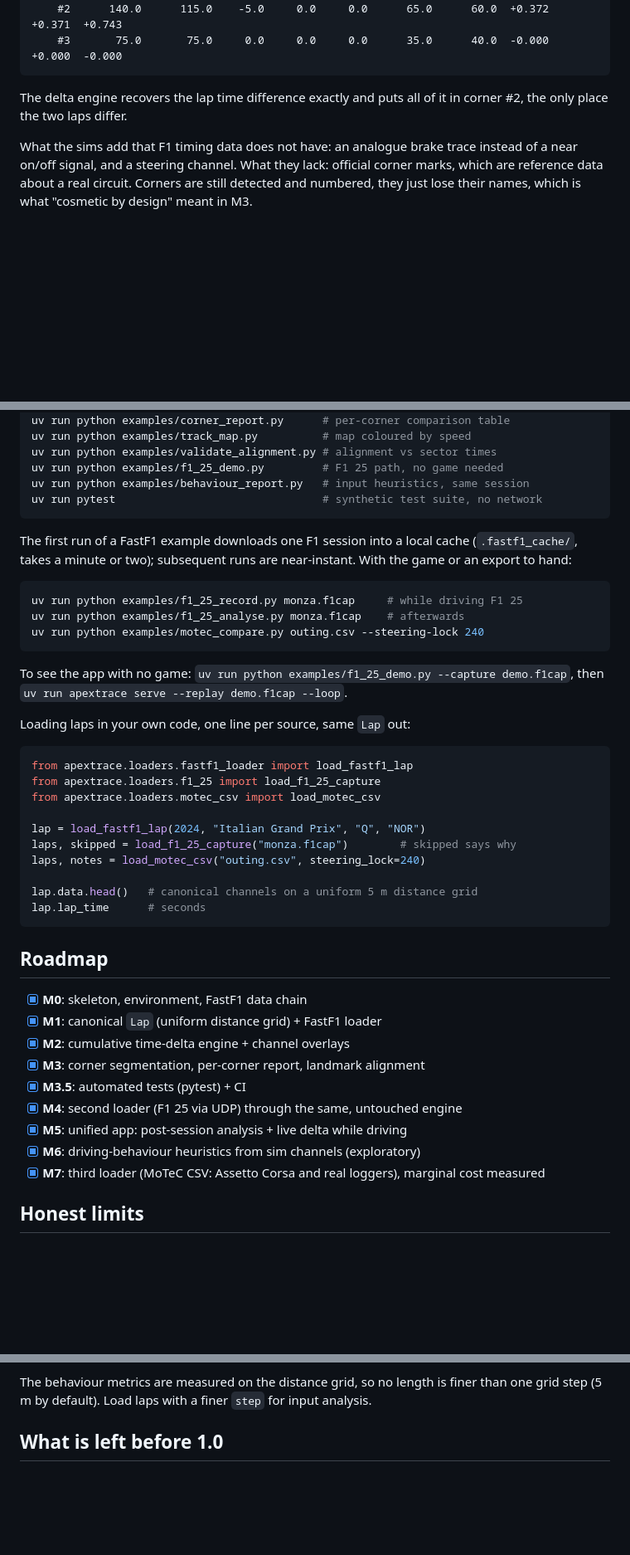
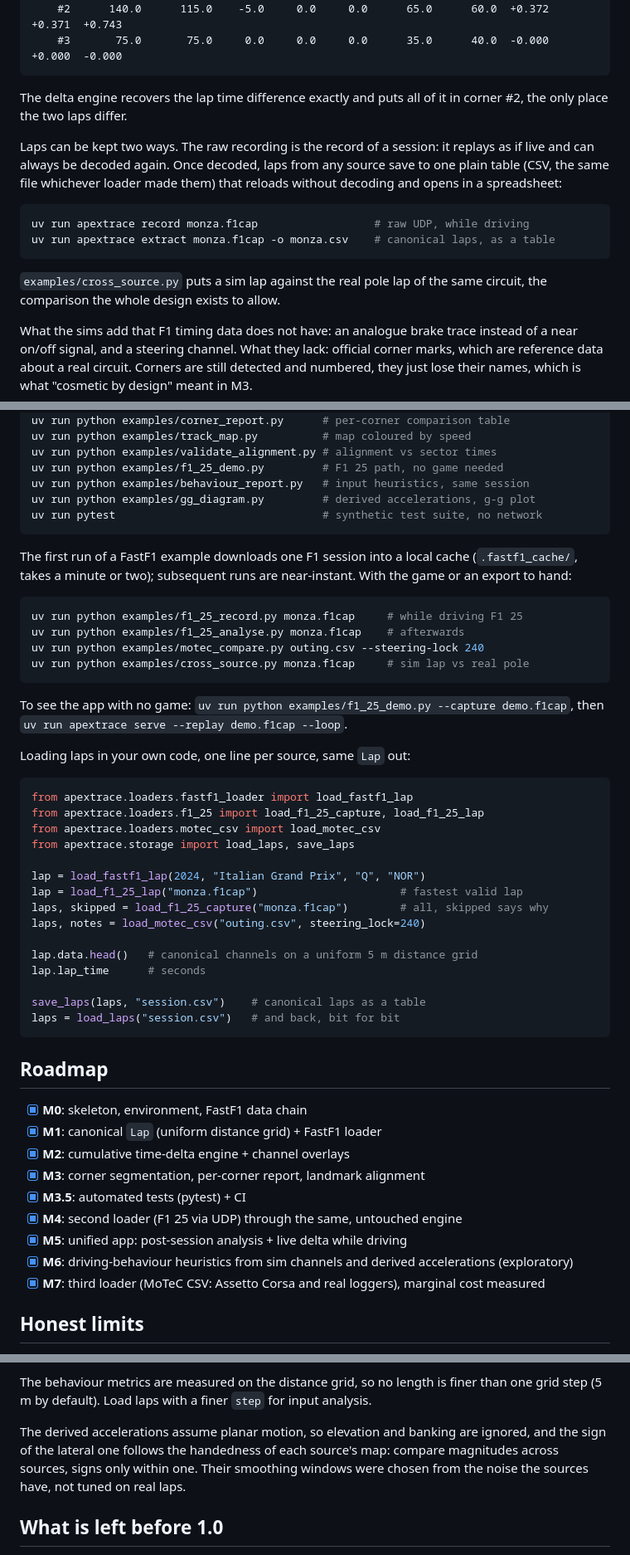
Before and after one commit to ncastrocajide/apex-trace, a Markdown page: README.md, 3 parts joined by grey strips. Shown at 83% size. Rendered like a GitHub page; blank space fills up the shorter version.

````diff
--- a/README.md
+++ b/README.md
@@ -120,6 +120,20 @@ corner apex_a_kmh apex_b_kmh brake_m  apex_m power_m coast_a_m coast_b_m entry_s
 The delta engine recovers the lap time difference exactly and puts all
 of it in corner #2, the only place the two laps differ.
 
+Laps can be kept two ways. The raw recording is the record of a session:
+it replays as if live and can always be decoded again. Once decoded,
+laps from any source save to one plain table (CSV, the same file
+whichever loader made them) that reloads without decoding and opens in
+a spreadsheet:
+
+```bash
+uv run apextrace record monza.f1cap                  # raw UDP, while driving
+uv run apextrace extract monza.f1cap -o monza.csv    # canonical laps, as a table
+```
+
+`examples/cross_source.py` puts a sim lap against the real pole lap of
+the same circuit, the comparison the whole design exists to allow.
+
 What the sims add that F1 timing data does not have: an analogue brake
 trace instead of a near on/off signal, and a steering channel. What
 they lack: official corner marks, which are reference data about a real
@@ -223,6 +275,7 @@ uv run python examples/track_map.py          # map coloured by speed
 uv run python examples/validate_alignment.py # alignment vs sector times
 uv run python examples/f1_25_demo.py         # F1 25 path, no game needed
 uv run python examples/behaviour_report.py   # input heuristics, same session
+uv run python examples/gg_diagram.py         # derived accelerations, g-g plot
 uv run pytest                                # synthetic test suite, no network
 ```
 
@@ -234,6 +287,7 @@ near-instant. With the game or an export to hand:
 uv run python examples/f1_25_record.py monza.f1cap     # while driving F1 25
 uv run python examples/f1_25_analyse.py monza.f1cap    # afterwards
 uv run python examples/motec_compare.py outing.csv --steering-lock 240
+uv run python examples/cross_source.py monza.f1cap     # sim lap vs real pole
 ```
 
 To see the app with no game: `uv run python examples/f1_25_demo.py
@@ -244,15 +298,20 @@ Loading laps in your own code, one line per source, same `Lap` out:
 
 ```python
 from apextrace.loaders.fastf1_loader import load_fastf1_lap
-from apextrace.loaders.f1_25 import load_f1_25_capture
+from apextrace.loaders.f1_25 import load_f1_25_capture, load_f1_25_lap
 from apextrace.loaders.motec_csv import load_motec_csv
+from apextrace.storage import load_laps, save_laps
 
 lap = load_fastf1_lap(2024, "Italian Grand Prix", "Q", "NOR")
-laps, skipped = load_f1_25_capture("monza.f1cap")        # skipped says why
+lap = load_f1_25_lap("monza.f1cap")                      # fastest valid lap
+laps, skipped = load_f1_25_capture("monza.f1cap")        # all, skipped says why
 laps, notes = load_motec_csv("outing.csv", steering_lock=240)
 
 lap.data.head()   # canonical channels on a uniform 5 m distance grid
 lap.lap_time      # seconds
+
+save_laps(laps, "session.csv")    # canonical laps as a table
+laps = load_laps("session.csv")   # and back, bit for bit
 ```
 
 ## Roadmap
@@ -264,7 +323,7 @@ lap.lap_time      # seconds
 - [x] **M3.5**: automated tests (pytest) + CI
 - [x] **M4**: second loader (F1 25 via UDP) through the same, untouched engine
 - [x] **M5**: unified app: post-session analysis + live delta while driving
-- [x] **M6**: driving-behaviour heuristics from sim channels (exploratory)
+- [x] **M6**: driving-behaviour heuristics from sim channels and derived accelerations (exploratory)
 - [x] **M7**: third loader (MoTeC CSV: Assetto Corsa and real loggers), marginal cost measured
 
 ## Honest limits
@@ -284,6 +343,12 @@ by, which is metres, so hundredths of a second.
 The behaviour metrics are measured on the distance grid, so no length
 is finer than one grid step (5 m by default). Load laps with a finer
 `step` for input analysis.
+
+The derived accelerations assume planar motion, so elevation and
+banking are ignored, and the sign of the lateral one follows the
+handedness of each source's map: compare magnitudes across sources,
+signs only within one. Their smoothing windows were chosen from the
+noise the sources have, not tuned on real laps.
 
 ## What is left before 1.0
 
````
Also changed, not shown: other parts of README.md (+47 -6 lines), docs/app_analysis.png.
